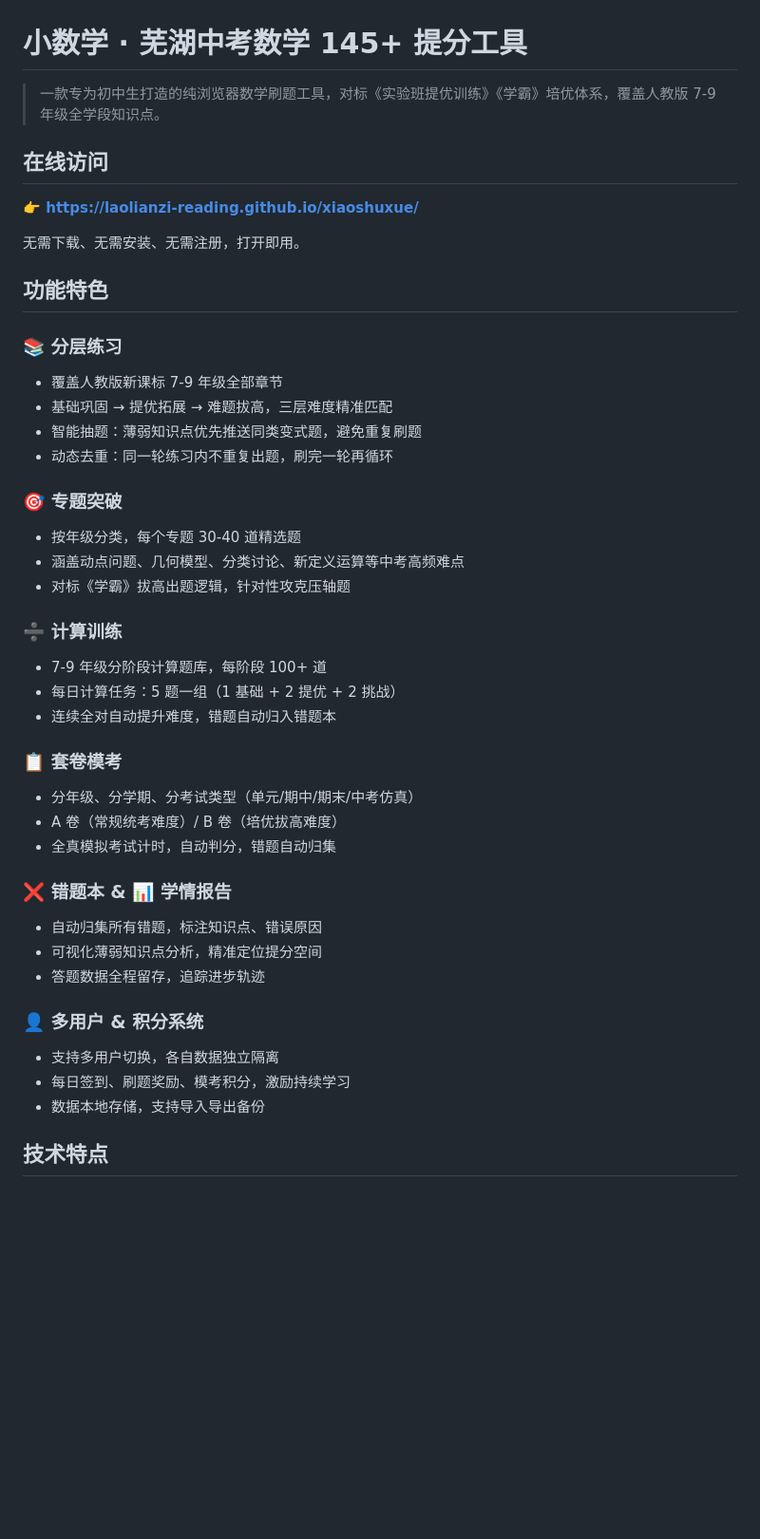
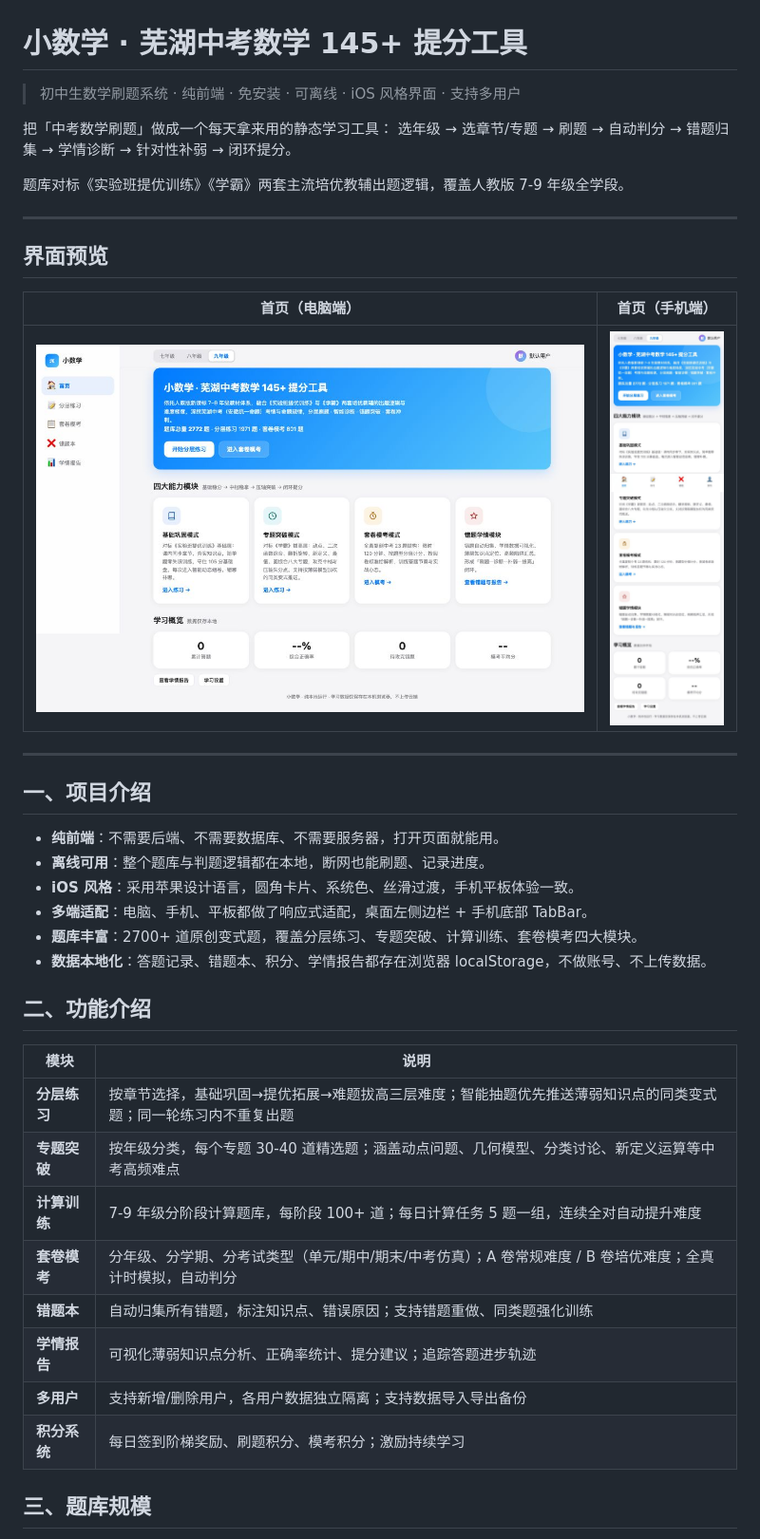
Before and after one commit to laolianzi-reading/xiaoshuxue, a Markdown page: README.md, the part around one of its changes. Shown at 95% size. Drawn GitHub-style; blank space fills up the shorter version.

```diff
--- a/README.md
+++ b/README.md
@@ -1,45 +1,43 @@
 # 小数学 · 芜湖中考数学 145+ 提分工具
 
-> 一款专为初中生打造的纯浏览器数学刷题工具，对标《实验班提优训练》《学霸》培优体系，覆盖人教版 7-9 年级全学段知识点。
+> 初中生数学刷题系统 · 纯前端 · 免安装 · 可离线 · iOS 风格界面 · 支持多用户
 
-## 在线访问
+把「中考数学刷题」做成一个每天拿来用的静态学习工具：
+选年级 → 选章节/专题 → 刷题 → 自动判分 → 错题归集 → 学情诊断 → 针对性补弱 → 闭环提分。
 
-**👉 [https://laolianzi-reading.github.io/xiaoshuxue/](https://laolianzi-reading.github.io/xiaoshuxue/)**
+题库对标《实验班提优训练》《学霸》两套主流培优教辅出题逻辑，覆盖人教版 7-9 年级全学段。
 
-无需下载、无需安装、无需注册，打开即用。
+---
 
-## 功能特色
+## 界面预览
 
-### 📚 分层练习
-- 覆盖人教版新课标 7-9 年级全部章节
-- 基础巩固 → 提优拓展 → 难题拔高，三层难度精准匹配
-- 智能抽题：薄弱知识点优先推送同类变式题，避免重复刷题
-- 动态去重：同一轮练习内不重复出题，刷完一轮再循环
+| 首页（电脑端） | 首页（手机端） |
+| --- | --- |
+| ![首页电脑端](docs/screenshots/home-desktop.jpg) | ![首页手机端](docs/screenshots/home-mobile.jpg) |
 
-### 🎯 专题突破
-- 按年级分类，每个专题 30-40 道精选题
-- 涵盖动点问题、几何模型、分类讨论、新定义运算等中考高频难点
-- 对标《学霸》拔高出题逻辑，针对性攻克压轴题
+---
 
-### ➗ 计算训练
-- 7-9 年级分阶段计算题库，每阶段 100+ 道
-- 每日计算任务：5 题一组（1 基础 + 2 提优 + 2 挑战）
-- 连续全对自动提升难度，错题自动归入错题本
+## 一、项目介绍
 
-### 📋 套卷模考
-- 分年级、分学期、分考试类型（单元/期中/期末/中考仿真）
-- A 卷（常规统考难度）/ B 卷（培优拔高难度）
-- 全真模拟考试计时，自动判分，错题自动归集
+- **纯前端**：不需要后端、不需要数据库、不需要服务器，打开页面就能用。
+- **离线可用**：整个题库与判题逻辑都在本地，断网也能刷题、记录进度。
+- **iOS 风格**：采用苹果设计语言，圆角卡片、系统色、丝滑过渡，手机平板体验一致。
+- **多端适配**：电脑、手机、平板都做了响应式适配，桌面左侧边栏 + 手机底部 TabBar。
+- **题库丰富**：2700+ 道原创变式题，覆盖分层练习、专题突破、计算训练、套卷模考四大模块。
+- **数据本地化**：答题记录、错题本、积分、学情报告都存在浏览器 localStorage，不做账号、不上传数据。
 
-### ❌ 错题本 & 📊 学情报告
-- 自动归集所有错题，标注知识点、错误原因
-- 可视化薄弱知识点分析，精准定位提分空间
-- 答题数据全程留存，追踪进步轨迹
+## 二、功能介绍
 
-### 👤 多用户 & 积分系统
-- 支持多用户切换，各自数据独立隔离
-- 每日签到、刷题奖励、模考积分，激励持续学习
-- 数据本地存储，支持导入导出备份
+| 模块 | 说明 |
+| --- | --- |
+| **分层练习** | 按章节选择，基础巩固→提优拓展→难题拔高三层难度；智能抽题优先推送薄弱知识点的同类变式题；同一轮练习内不重复出题 |
+| **专题突破** | 按年级分类，每个专题 30-40 道精选题；涵盖动点问题、几何模型、分类讨论、新定义运算等中考高频难点 |
+| **计算训练** | 7-9 年级分阶段计算题库，每阶段 100+ 道；每日计算任务 5 题一组，连续全对自动提升难度 |
+| **套卷模考** | 分年级、分学期、分考试类型（单元/期中/期末/中考仿真）；A 卷常规难度 / B 卷培优难度；全真计时模拟，自动判分 |
+| **错题本** | 自动归集所有错题，标注知识点、错误原因；支持错题重做、同类题强化训练 |
+| **学情报告** | 可视化薄弱知识点分析、正确率统计、提分建议；追踪答题进步轨迹 |
+| **多用户** | 支持新增/删除用户，各用户数据独立隔离；支持数据导入导出备份 |
+| **积分系统** | 每日签到阶梯奖励、刷题积分、模考积分；激励持续学习 |
 
-## 技术特点
+## 三、题库规模
 
```
Also changed, not shown: other parts of README.md (+25 -29 lines).
